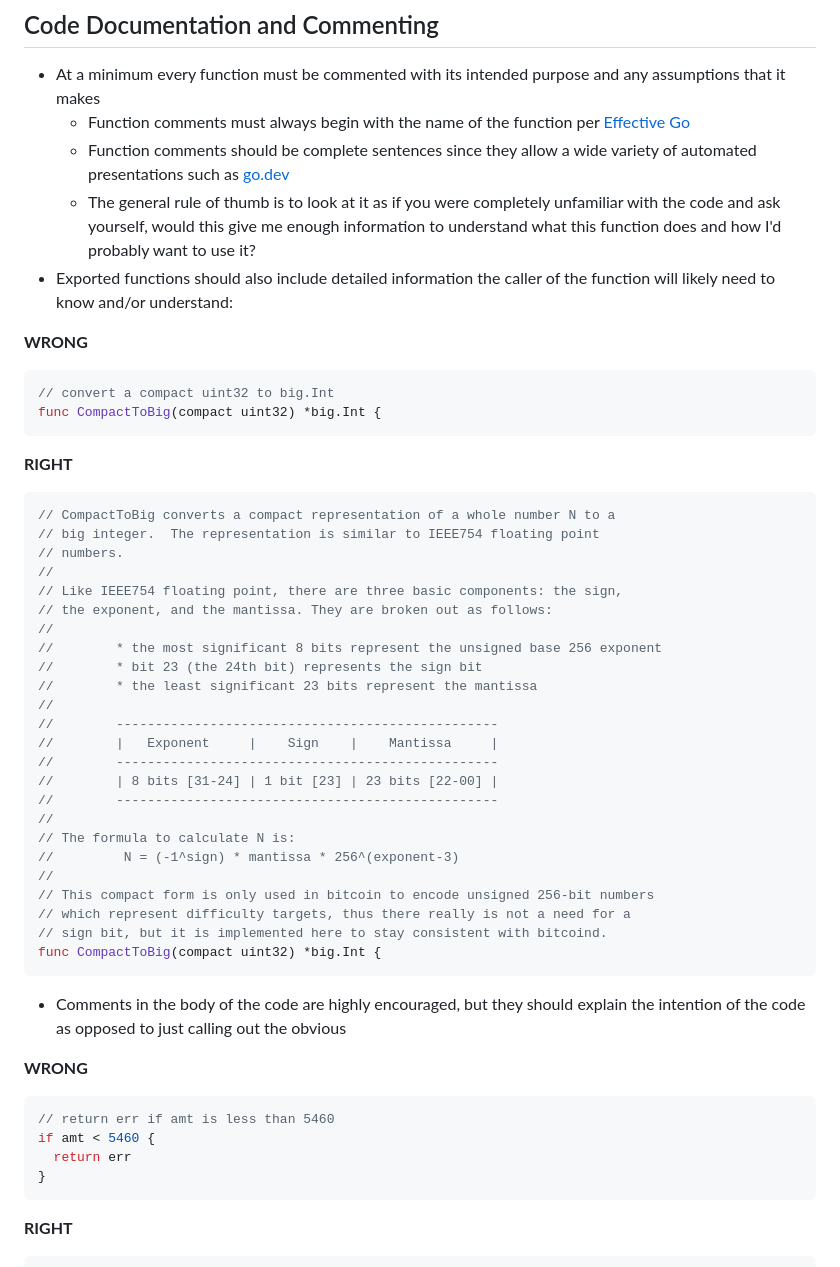
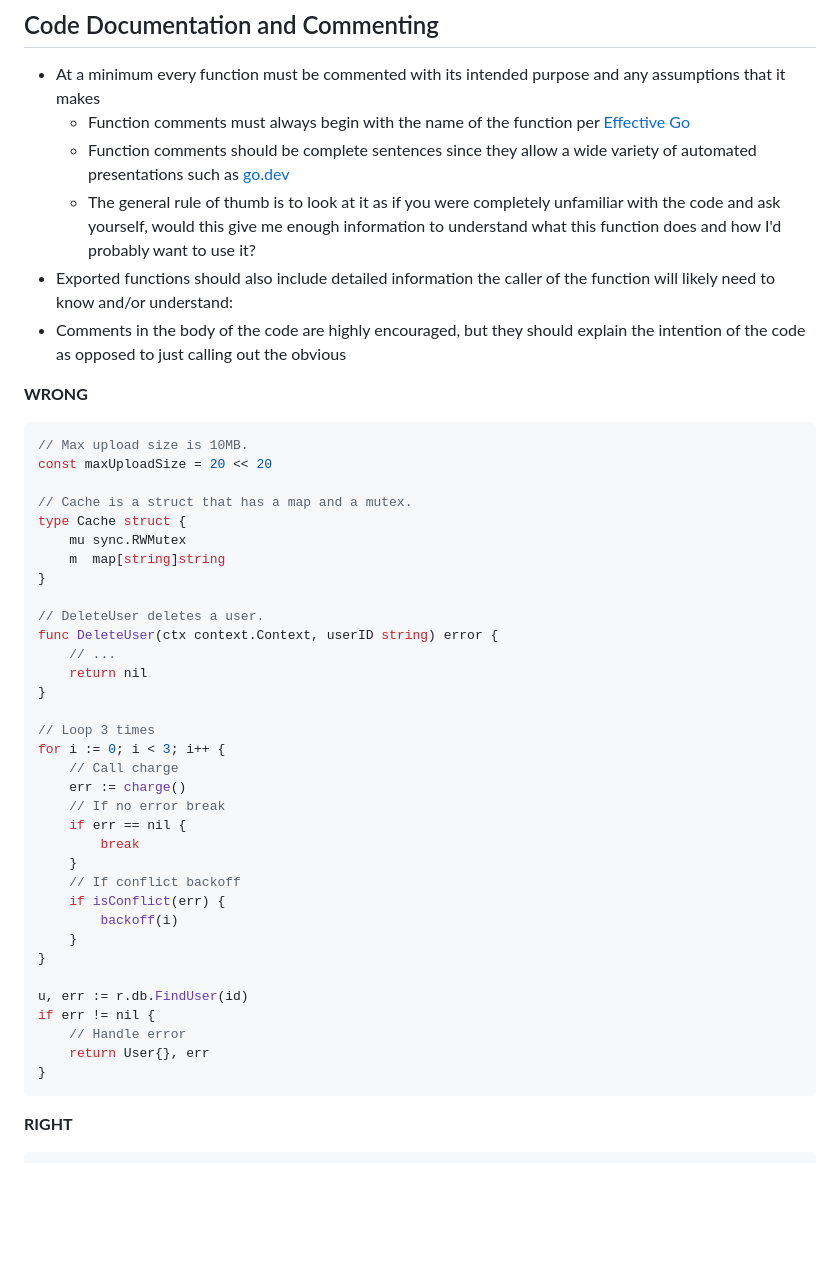
Before and after one commit to islishude/gotgz, a Markdown page: AGENTS.md, the part around one of its changes. Drawn GitHub-style; blank space fills up the shorter version.

````diff
--- a/AGENTS.md
+++ b/AGENTS.md
@@ -80,43 +80,6 @@ The feature was introduced in Go 1.26.
     to use it?
 - Exported functions should also include detailed information the caller of the
   function will likely need to know and/or understand:
-
-**WRONG**
-
-```Go
-// convert a compact uint32 to big.Int
-func CompactToBig(compact uint32) *big.Int {
-```
-
-**RIGHT**
-
-```Go
-// CompactToBig converts a compact representation of a whole number N to a
-// big integer.  The representation is similar to IEEE754 floating point
-// numbers.
-//
-// Like IEEE754 floating point, there are three basic components: the sign,
-// the exponent, and the mantissa. They are broken out as follows:
-//
-//        * the most significant 8 bits represent the unsigned base 256 exponent
-//        * bit 23 (the 24th bit) represents the sign bit
-//        * the least significant 23 bits represent the mantissa
-//
-//        -------------------------------------------------
-//        |   Exponent     |    Sign    |    Mantissa     |
-//        -------------------------------------------------
-//        | 8 bits [31-24] | 1 bit [23] | 23 bits [22-00] |
-//        -------------------------------------------------
-//
-// The formula to calculate N is:
-//         N = (-1^sign) * mantissa * 256^(exponent-3)
-//
-// This compact form is only used in bitcoin to encode unsigned 256-bit numbers
-// which represent difficulty targets, thus there really is not a need for a
-// sign bit, but it is implemented here to stay consistent with bitcoind.
-func CompactToBig(compact uint32) *big.Int {
-```
-
 - Comments in the body of the code are highly encouraged, but they should
   explain the intention of the code as opposed to just calling out the
   obvious
@@ -124,9 +87,39 @@ func CompactToBig(compact uint32) *big.Int {
 **WRONG**
 
 ```Go
-// return err if amt is less than 5460
-if amt < 5460 {
-  return err
+// Max upload size is 10MB.
+const maxUploadSize = 20 << 20
+
+// Cache is a struct that has a map and a mutex.
+type Cache struct {
+	mu sync.RWMutex
+	m  map[string]string
+}
+
+// DeleteUser deletes a user.
+func DeleteUser(ctx context.Context, userID string) error {
+	// ...
+	return nil
+}
+
+// Loop 3 times
+for i := 0; i < 3; i++ {
+	// Call charge
+	err := charge()
+	// If no error break
+	if err == nil {
+		break
+	}
+	// If conflict backoff
+	if isConflict(err) {
+		backoff(i)
+	}
+}
+
+u, err := r.db.FindUser(id)
+if err != nil {
+	// Handle error
+	return User{}, err
 }
 ```
 
````
Also changed, not shown: other parts of AGENTS.md (+41 -9 lines).
